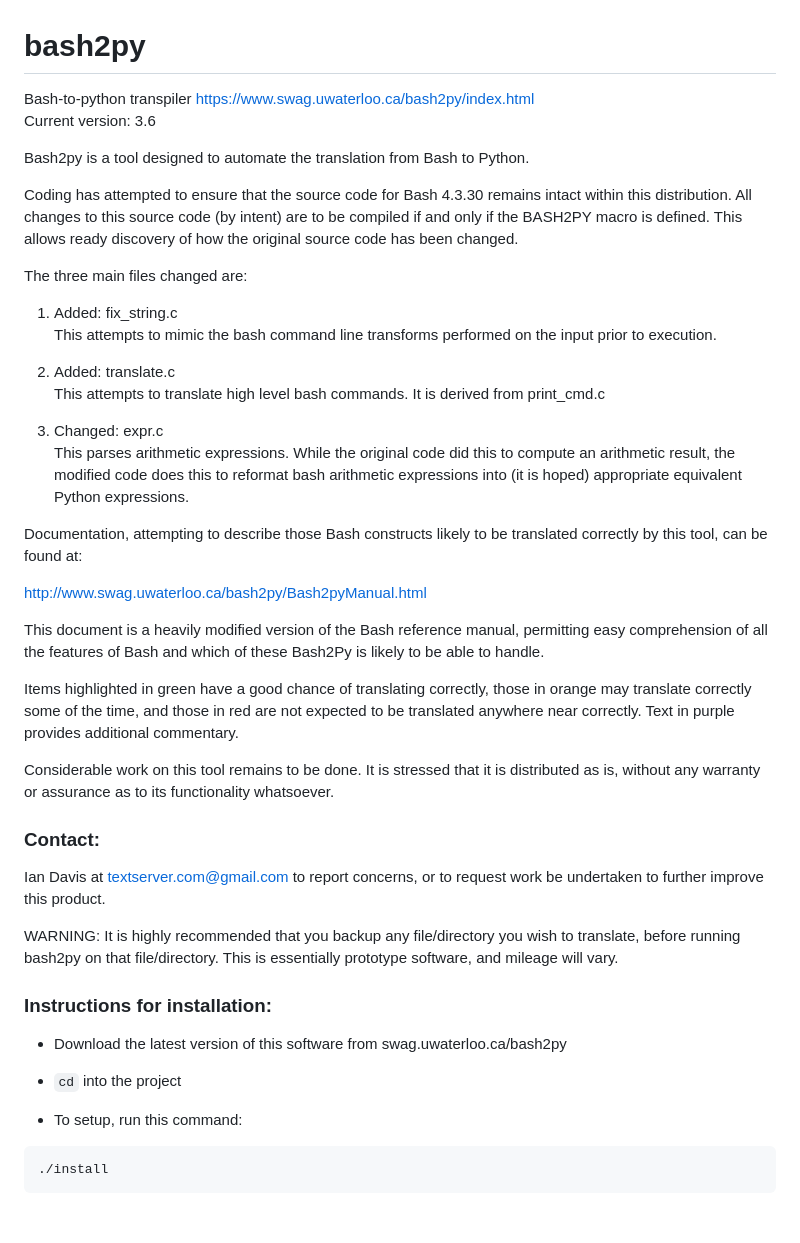
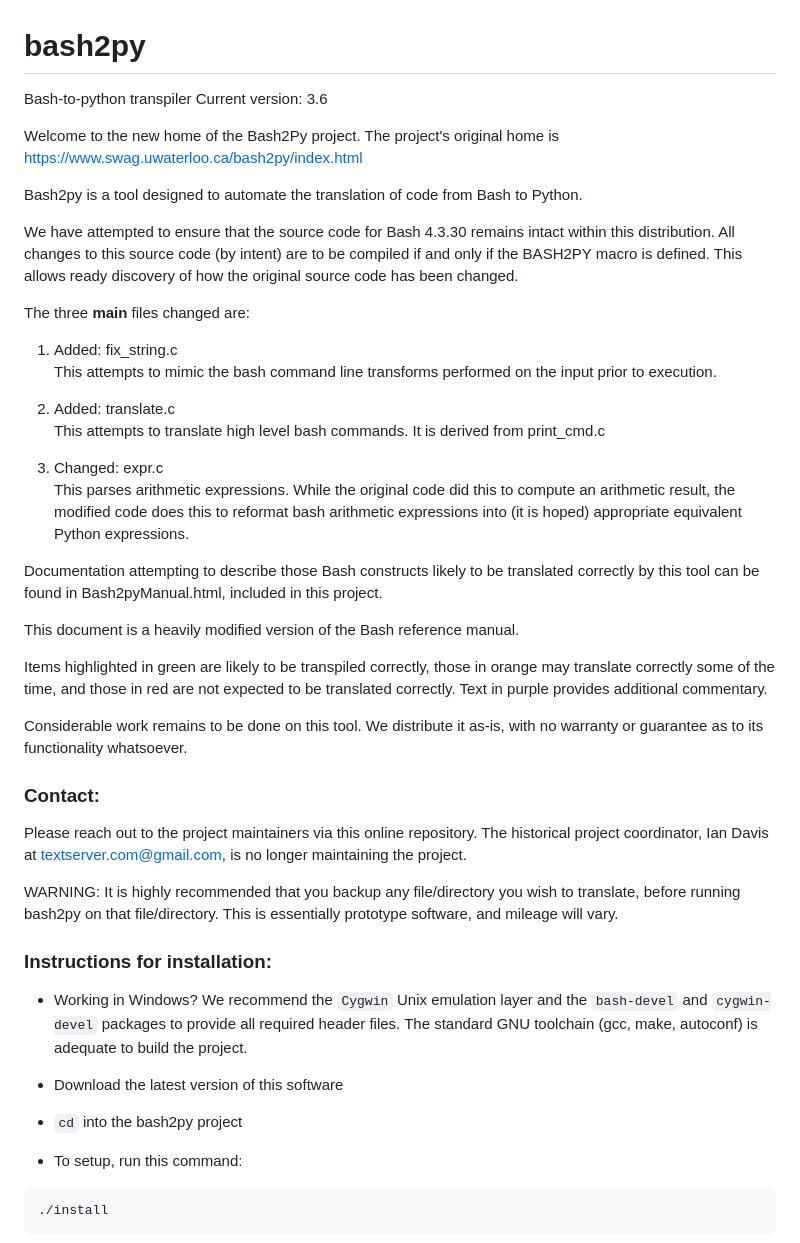
Before and after one commit to clarity20/bash2py, a Markdown page: README.md, the part around the change. Drawn GitHub-style; blank space fills up the shorter version.

```diff
--- a/README.md
+++ b/README.md
@@ -1,12 +1,14 @@
 # bash2py
-Bash-to-python transpiler    https://www.swag.uwaterloo.ca/bash2py/index.html<br>
+Bash-to-python transpiler
 Current version: 3.6
 
-Bash2py is a tool designed to automate the translation from Bash to Python.
+Welcome to the new home of the Bash2Py project. The project's original home is  https://www.swag.uwaterloo.ca/bash2py/index.html<br>
 
-Coding has attempted to ensure that the source code for Bash 4.3.30 remains intact within this distribution. All changes to this source code (by intent) are to be compiled if and only if the BASH2PY macro is defined. This allows ready discovery of how the original source code has been changed.
+Bash2py is a tool designed to automate the translation of code from Bash to Python.
 
-The three main files changed are:
+We have attempted to ensure that the source code for Bash 4.3.30 remains intact within this distribution. All changes to this source code (by intent) are to be compiled if and only if the BASH2PY macro is defined. This allows ready discovery of how the original source code has been changed.
+
+The three **main** files changed are:
 1.  Added:  fix_string.c<br>
     This attempts to mimic the bash command line transforms performed on the input prior to execution.
 
@@ -16,27 +18,28 @@ The three main files changed are:
 3.  Changed: expr.c<br>
     This parses arithmetic expressions.  While the original code did this to compute an arithmetic result, the modified code does this to reformat bash arithmetic expressions into (it is hoped) appropriate equivalent Python expressions.
 
-Documentation, attempting to describe those Bash constructs likely to be translated correctly by this tool, can be found at:
+Documentation attempting to describe those Bash constructs likely to be translated correctly by this tool can be found in Bash2pyManual.html, included in this project.
 
-http://www.swag.uwaterloo.ca/bash2py/Bash2pyManual.html
+This document is a heavily modified version of the Bash reference manual.
 
-This document is a heavily modified version of the Bash reference manual, permitting easy comprehension of all the features of Bash and which of these Bash2Py is likely to be able to handle.
+Items highlighted in green are likely to be transpiled correctly, those in orange may translate correctly some of the time, and those in red are not expected to be translated correctly. Text in purple provides additional commentary.
 
-Items highlighted in green have a good chance of translating correctly, those in orange may translate correctly some of the time, and those in red are not expected to be translated anywhere near correctly. Text in purple provides additional commentary.
-
-Considerable work on this tool remains to be done.  It is stressed that it is distributed as is, without any warranty or assurance as to its functionality whatsoever.
+Considerable work remains to be done on this tool.  We distribute it as-is, with no warranty or guarantee as to its functionality whatsoever.
 
 ### Contact:
 
-Ian Davis at textserver.com@gmail.com to report concerns, or to request work be undertaken to further improve this product.
+Please reach out to the project maintainers via this online repository.
+The historical project coordinator, Ian Davis at textserver.com@gmail.com, is no longer maintaining the project.
 
 WARNING: It is highly recommended that you backup any file/directory you wish to translate, before running bash2py on that file/directory. This is essentially prototype software, and mileage will vary.
 
 ### Instructions for installation:
 
-- Download the latest version of this software from swag.uwaterloo.ca/bash2py
+- Working in Windows? We recommend the `Cygwin` Unix emulation layer and the `bash-devel` and `cygwin-devel` packages to provide all required header files. The standard GNU toolchain (gcc, make, autoconf) is adequate to build the project.
 
-- `cd` into the project
+- Download the latest version of this software
+
+- `cd` into the bash2py project
 
 - To setup, run this command:
 
```
